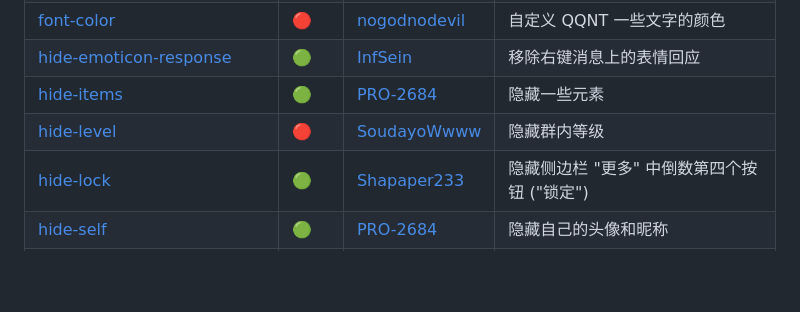
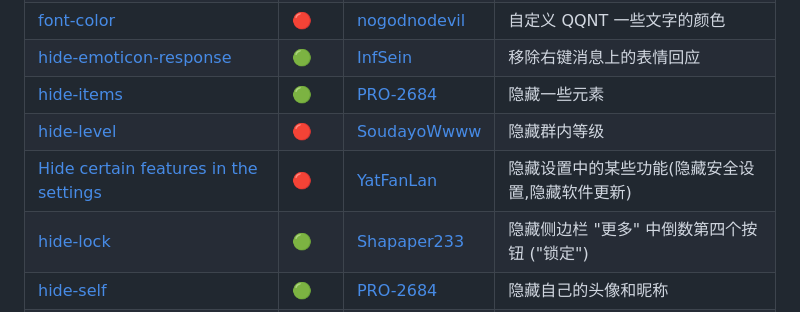
Before and after one commit to PRO-2684/transitio, a Markdown page: README.md, the part around the change. Rendered like a GitHub page; blank space fills up the shorter version.

```diff
--- a/README.md
+++ b/README.md
@@ -92,6 +92,7 @@ plugins (所有的插件目录)
 | [hide-emoticon-response](https://github.com/PRO-2684/Transitio-user-css/#hide-emoticon-response) | 🟢 | [InfSein](https://github.com/InfSein) | 移除右键消息上的表情回应 |
 | [hide-items](https://github.com/PRO-2684/Transitio-user-css/#hide-items) | 🟢 | [PRO-2684](https://github.com/PRO-2684) | 隐藏一些元素 |
 | [hide-level](https://github.com/SoudayoWwww/transitio-hide-level#hide-level) | 🔴 | [SoudayoWwww](https://github.com/SoudayoWwww) | 隐藏群内等级 |
+| [Hide certain features in the settings](https://github.com/YatFanLan/Hide-certain-features-in-the-settings) | 🔴 | [YatFanLan](https://github.com/YatFanLan) | 隐藏设置中的某些功能(隐藏安全设置,隐藏软件更新) |
 | [hide-lock](https://github.com/PRO-2684/Transitio-user-css/#hide-lock) | 🟢 | [Shapaper233](https://github.com/Shapaper233) | 隐藏侧边栏 "更多" 中倒数第四个按钮 ("锁定") |
 | [hide-self](https://github.com/PRO-2684/Transitio-user-css/#hide-self) | 🟢 | [PRO-2684](https://github.com/PRO-2684) | 隐藏自己的头像和昵称 |
 | [highlight-at](https://github.com/PRO-2684/Transitio-user-css/#highlight-at) | 🟢 | [PRO-2684](https://github.com/PRO-2684) | 高亮艾特 |
```
